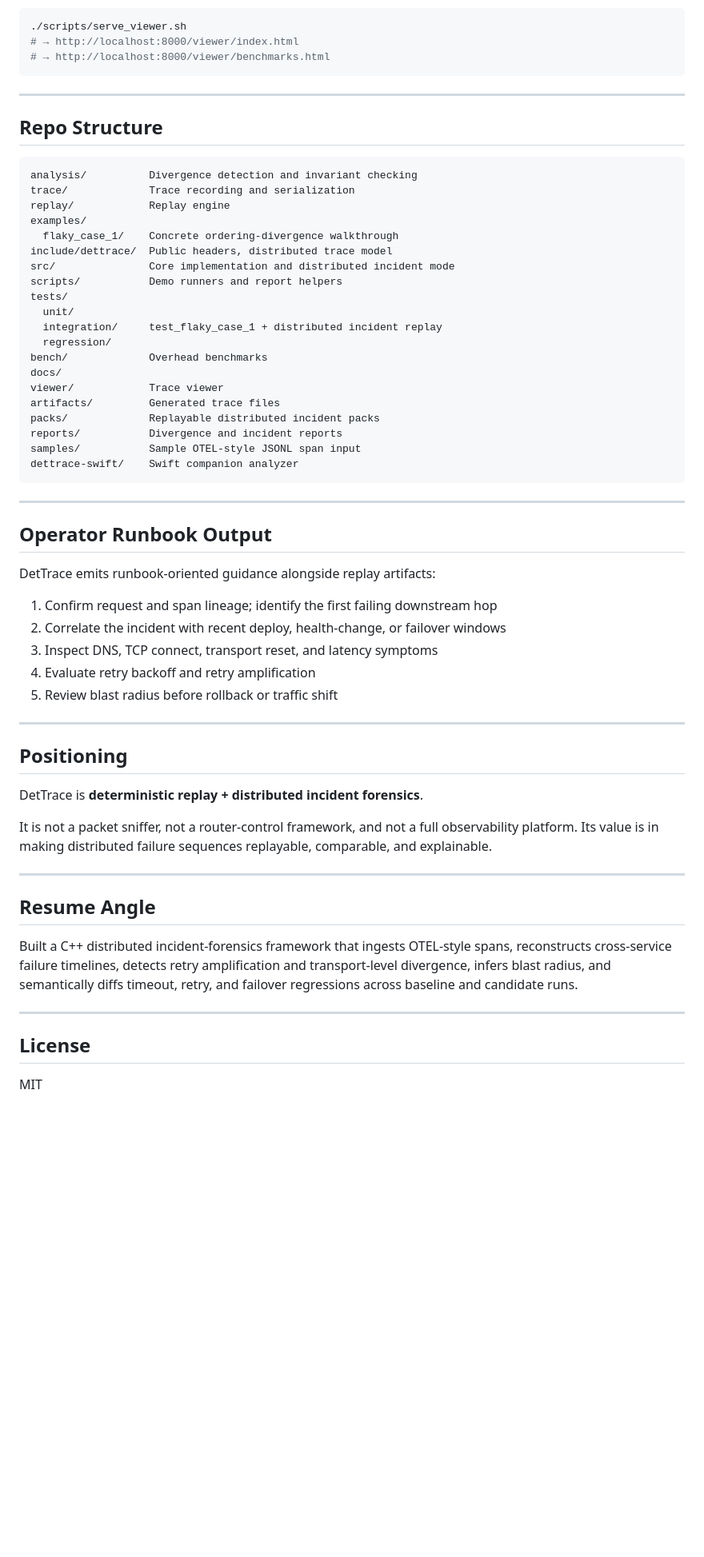
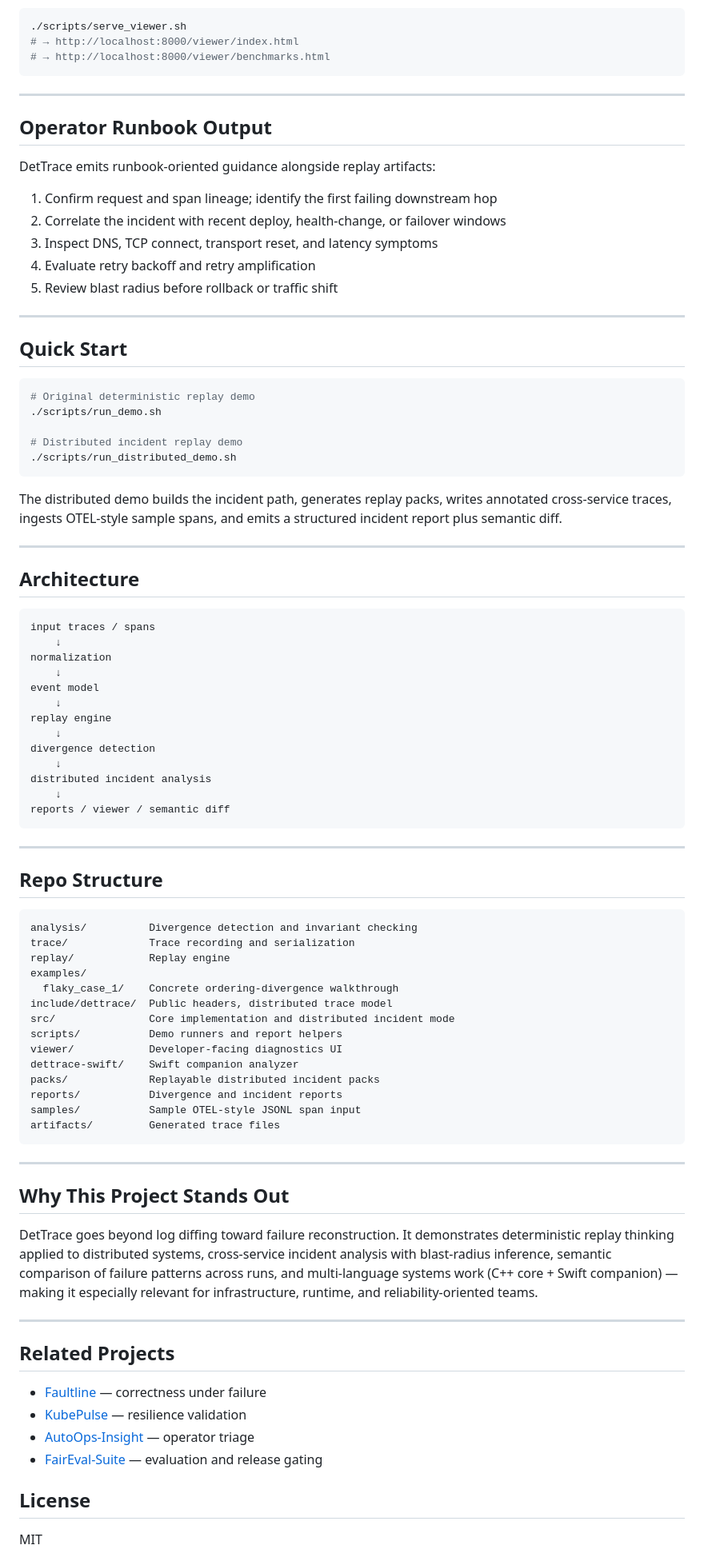
Before and after one commit to kritibehl/dettrace, a Markdown page: README.md, the part around one of its changes. Shown at 80% size. Rendered like a GitHub page; blank space fills up the shorter version.

````diff
--- a/README.md
+++ b/README.md
@@ -247,33 +229,6 @@ A lightweight developer-facing UI in `viewer/` for inspecting execution differen
 
 ---
 
-## Repo Structure
-
-```
-analysis/          Divergence detection and invariant checking
-trace/             Trace recording and serialization
-replay/            Replay engine
-examples/
-  flaky_case_1/    Concrete ordering-divergence walkthrough
-include/dettrace/  Public headers, distributed trace model
-src/               Core implementation and distributed incident mode
-scripts/           Demo runners and report helpers
-tests/
-  unit/
-  integration/     test_flaky_case_1 + distributed incident replay
-  regression/
-bench/             Overhead benchmarks
-docs/
-viewer/            Trace viewer
-artifacts/         Generated trace files
-packs/             Replayable distributed incident packs
-reports/           Divergence and incident reports
-samples/           Sample OTEL-style JSONL span input
-dettrace-swift/    Swift companion analyzer
-```
-
----
-
 ## Operator Runbook Output
 
 DetTrace emits runbook-oriented guidance alongside replay artifacts:
@@ -286,19 +241,73 @@ DetTrace emits runbook-oriented guidance alongside replay artifacts:
 
 ---
 
-## Positioning
+## Quick Start
 
-DetTrace is **deterministic replay + distributed incident forensics**.
+```bash
+# Original deterministic replay demo
+./scripts/run_demo.sh
 
-It is not a packet sniffer, not a router-control framework, and not a full observability platform. Its value is in making distributed failure sequences replayable, comparable, and explainable.
+# Distributed incident replay demo
+./scripts/run_distributed_demo.sh
+```
+
+The distributed demo builds the incident path, generates replay packs, writes annotated cross-service traces, ingests OTEL-style sample spans, and emits a structured incident report plus semantic diff.
 
 ---
 
-## Resume Angle
+## Architecture
 
-Built a C++ distributed incident-forensics framework that ingests OTEL-style spans, reconstructs cross-service failure timelines, detects retry amplification and transport-level divergence, infers blast radius, and semantically diffs timeout, retry, and failover regressions across baseline and candidate runs.
+```
+input traces / spans
+    ↓
+normalization
+    ↓
+event model
+    ↓
+replay engine
+    ↓
+divergence detection
+    ↓
+distributed incident analysis
+    ↓
+reports / viewer / semantic diff
+```
 
 ---
+
+## Repo Structure
+
+```
+analysis/          Divergence detection and invariant checking
+trace/             Trace recording and serialization
+replay/            Replay engine
+examples/
+  flaky_case_1/    Concrete ordering-divergence walkthrough
+include/dettrace/  Public headers, distributed trace model
+src/               Core implementation and distributed incident mode
+scripts/           Demo runners and report helpers
+viewer/            Developer-facing diagnostics UI
+dettrace-swift/    Swift companion analyzer
+packs/             Replayable distributed incident packs
+reports/           Divergence and incident reports
+samples/           Sample OTEL-style JSONL span input
+artifacts/         Generated trace files
+```
+
+---
+
+## Why This Project Stands Out
+
+DetTrace goes beyond log diffing toward failure reconstruction. It demonstrates deterministic replay thinking applied to distributed systems, cross-service incident analysis with blast-radius inference, semantic comparison of failure patterns across runs, and multi-language systems work (C++ core + Swift companion) — making it especially relevant for infrastructure, runtime, and reliability-oriented teams.
+
+---
+
+## Related Projects
+
+- [Faultline](https://github.com/kritibehl/faultline) — correctness under failure
+- [KubePulse](https://github.com/kritibehl/KubePulse) — resilience validation
+- [AutoOps-Insight](https://github.com/kritibehl/autoops-insight) — operator triage
+- [FairEval-Suite](https://github.com/kritibehl/FairEval-Suite) — evaluation and release gating
 
 ## License
 
````
Also changed, not shown: other parts of README.md (+76 -94 lines).
